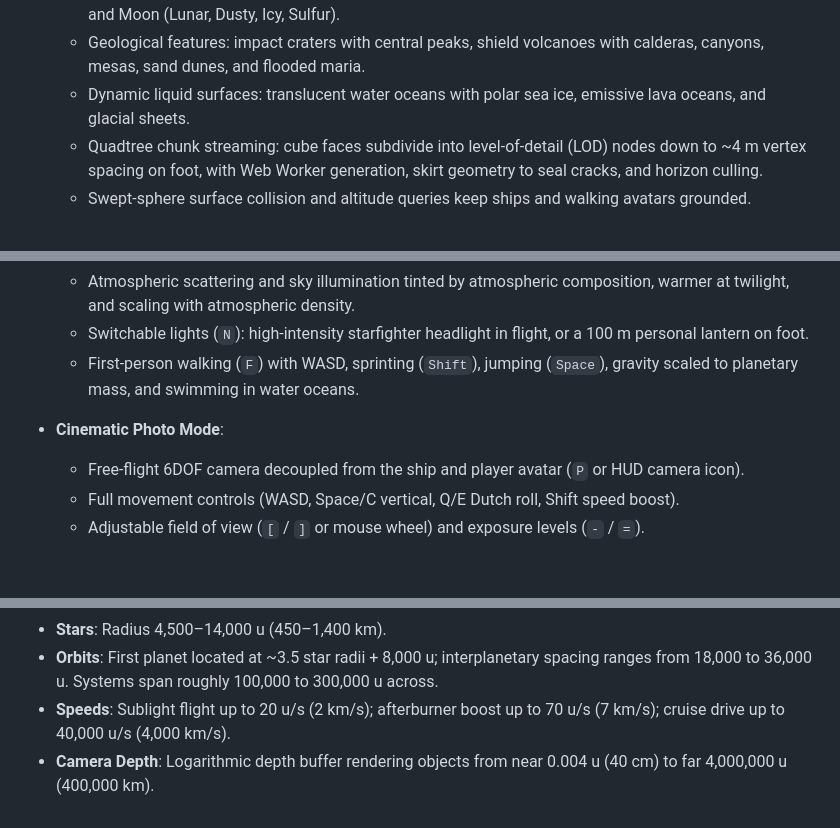
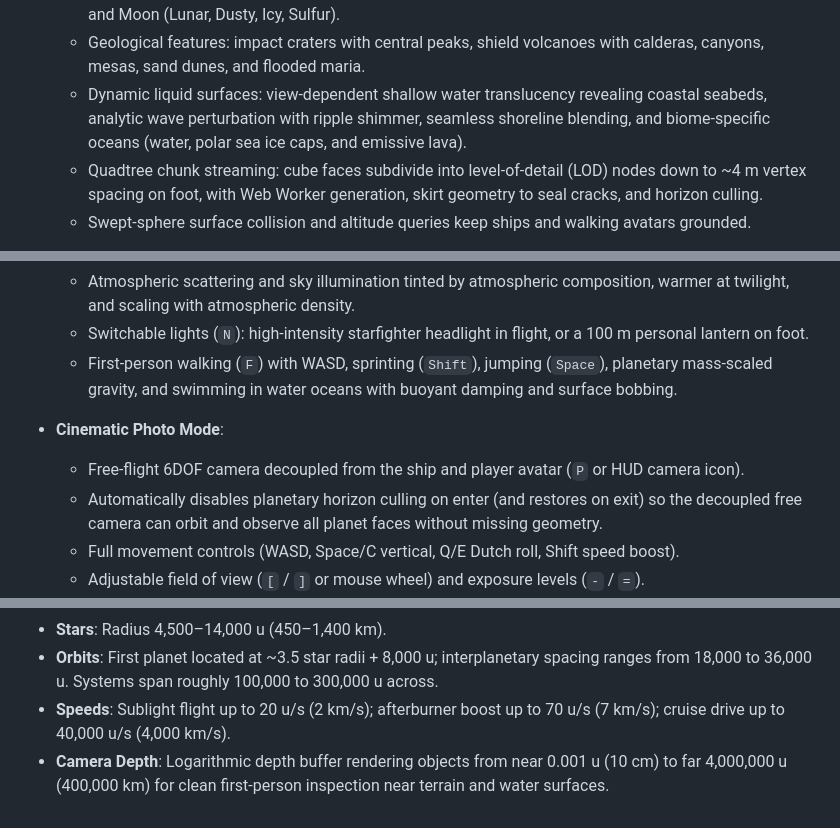
Before and after one commit to AJ576/solar_system, a Markdown page: README.md, 3 parts joined by grey strips. GitHub-like rendering; blank space fills up the shorter version.

```diff
--- a/README.md
+++ b/README.md
@@ -19,7 +19,7 @@ An interactive, playable 3D space exploration game built with Three.js and Vite.
   - Domain-warped continents with calibrated sea levels, continental shelves, and ridged mountain ranges along tectonic belts.
   - Distinct archetypes with tuned parameters: Ocean (Temperate, Tropical, Savanna, Alien), Desert (Rust, Dune Sea, Badlands), Ice (Glacial, Frozen Highlands, Nitrogen), Rocky (Barren, Volcanic, Iron, Toxic), and Moon (Lunar, Dusty, Icy, Sulfur).
   - Geological features: impact craters with central peaks, shield volcanoes with calderas, canyons, mesas, sand dunes, and flooded maria.
-  - Dynamic liquid surfaces: translucent water oceans with polar sea ice, emissive lava oceans, and glacial sheets.
+  - Dynamic liquid surfaces: view-dependent shallow water translucency revealing coastal seabeds, analytic wave perturbation with ripple shimmer, seamless shoreline blending, and biome-specific oceans (water, polar sea ice caps, and emissive lava).
   - Quadtree chunk streaming: cube faces subdivide into level-of-detail (LOD) nodes down to ~4 m vertex spacing on foot, with Web Worker generation, skirt geometry to seal cracks, and horizon culling.
   - Swept-sphere surface collision and altitude queries keep ships and walking avatars grounded.
 
@@ -38,10 +38,11 @@ An interactive, playable 3D space exploration game built with Three.js and Vite.
   - Manual landing via `G` when within 300 m and under 500 m/s; engines shut down and the craft parks solidly in the planet's rotating frame.
   - Atmospheric scattering and sky illumination tinted by atmospheric composition, warmer at twilight, and scaling with atmospheric density.
   - Switchable lights (`N`): high-intensity starfighter headlight in flight, or a 100 m personal lantern on foot.
-  - First-person walking (`F`) with WASD, sprinting (`Shift`), jumping (`Space`), gravity scaled to planetary mass, and swimming in water oceans.
+  - First-person walking (`F`) with WASD, sprinting (`Shift`), jumping (`Space`), planetary mass-scaled gravity, and swimming in water oceans with buoyant damping and surface bobbing.
 
 - **Cinematic Photo Mode**:
   - Free-flight 6DOF camera decoupled from the ship and player avatar (`P` or HUD camera icon).
+  - Automatically disables planetary horizon culling on enter (and restores on exit) so the decoupled free camera can orbit and observe all planet faces without missing geometry.
   - Full movement controls (WASD, Space/C vertical, Q/E Dutch roll, Shift speed boost).
   - Adjustable field of view (`[` / `]` or mouse wheel) and exposure levels (`-` / `=`).
   - Pauses orbital motion and flight physics for pristine framing with the HUD automatically hidden.
@@ -227,4 +228,4 @@ All internal coordinates operate at **1 unit = 100 meters** (the HUD automatical
 - **Stars**: Radius 4,500–14,000 u (450–1,400 km).
 - **Orbits**: First planet located at ~3.5 star radii + 8,000 u; interplanetary spacing ranges from 18,000 to 36,000 u. Systems span roughly 100,000 to 300,000 u across.
 - **Speeds**: Sublight flight up to 20 u/s (2 km/s); afterburner boost up to 70 u/s (7 km/s); cruise drive up to 40,000 u/s (4,000 km/s).
-- **Camera Depth**: Logarithmic depth buffer rendering objects from near 0.004 u (40 cm) to far 4,000,000 u (400,000 km).
+- **Camera Depth**: Logarithmic depth buffer rendering objects from near 0.001 u (10 cm) to far 4,000,000 u (400,000 km) for clean first-person inspection near terrain and water surfaces.
```
